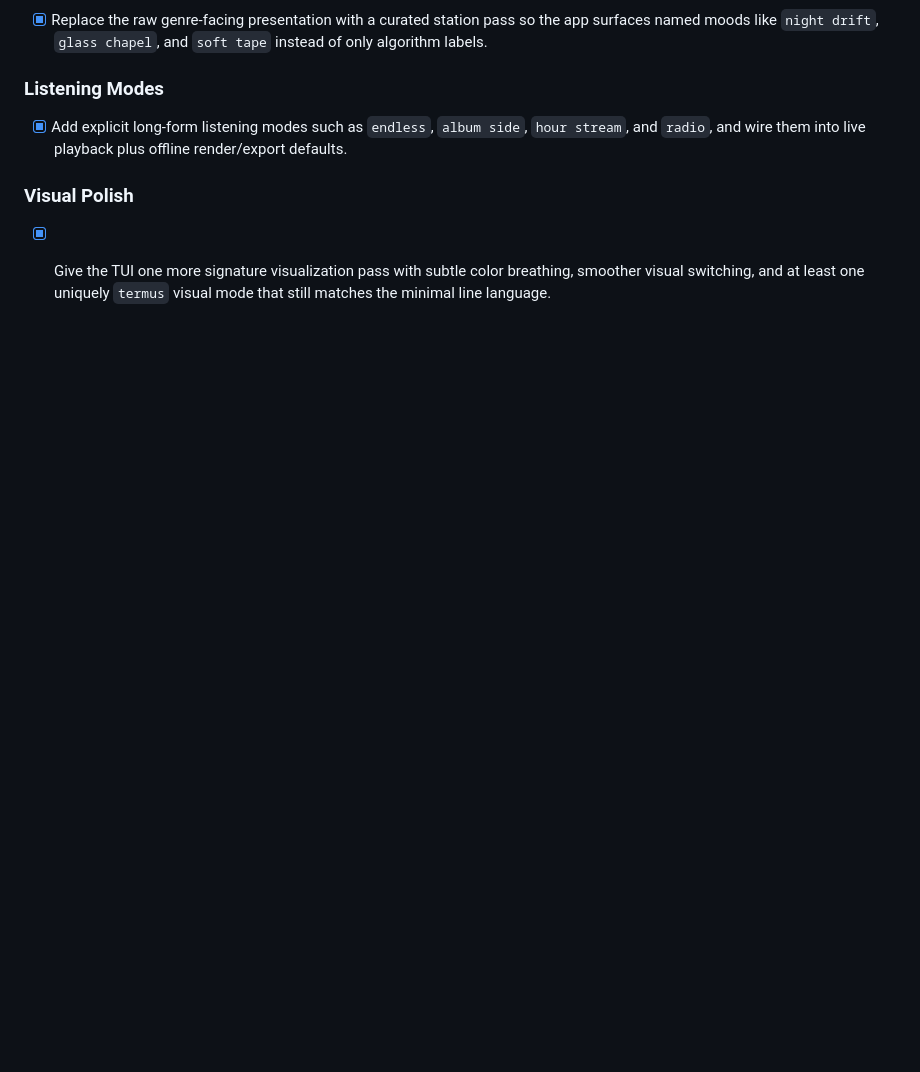
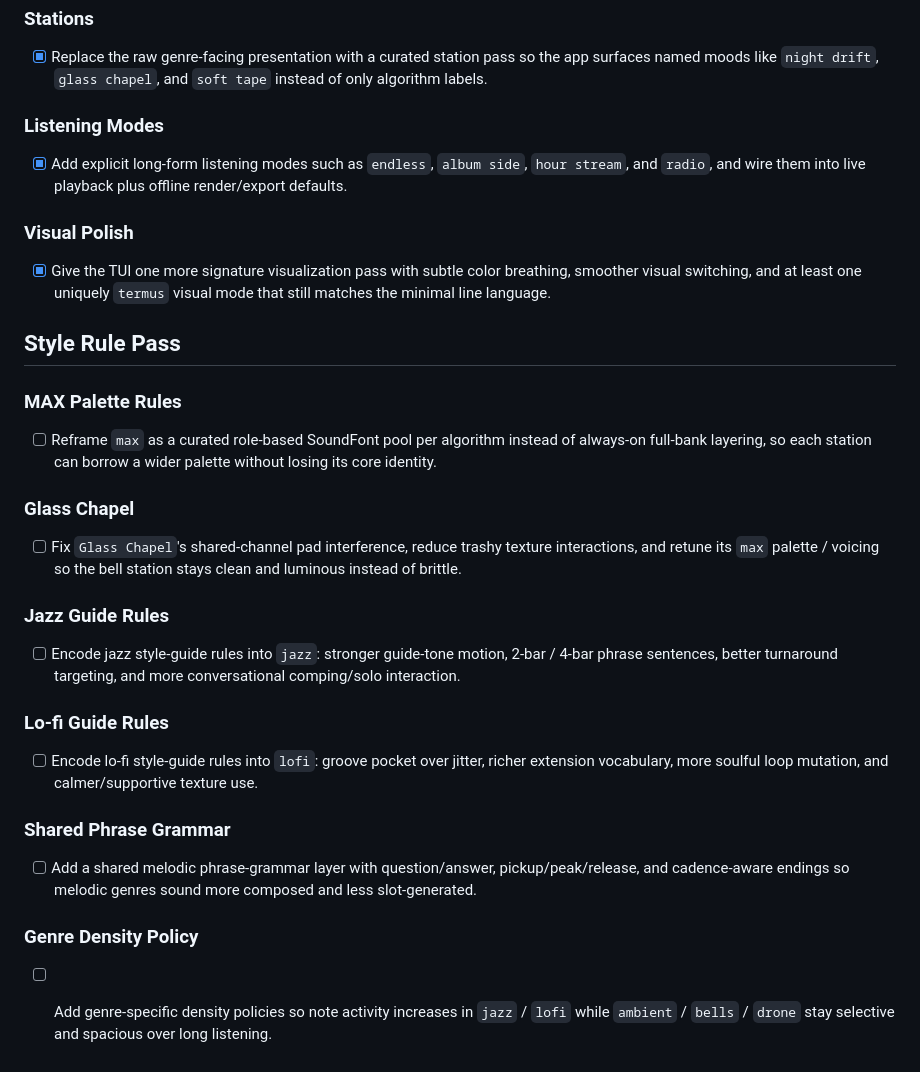
Before and after one commit to mrbrutti/termus, a Markdown page: TODO.md, the part around the change. Drawn GitHub-style; blank space fills up the shorter version.

Commit message:
docs: add style rule pass backlog

```diff
--- a/TODO.md
+++ b/TODO.md
@@ -107,3 +107,23 @@
 
 ### Visual Polish
 - [x] Give the TUI one more signature visualization pass with subtle color breathing, smoother visual switching, and at least one uniquely `termus` visual mode that still matches the minimal line language.
+
+## Style Rule Pass
+
+### MAX Palette Rules
+- [ ] Reframe `max` as a curated role-based SoundFont pool per algorithm instead of always-on full-bank layering, so each station can borrow a wider palette without losing its core identity.
+
+### Glass Chapel
+- [ ] Fix `Glass Chapel`'s shared-channel pad interference, reduce trashy texture interactions, and retune its `max` palette / voicing so the bell station stays clean and luminous instead of brittle.
+
+### Jazz Guide Rules
+- [ ] Encode jazz style-guide rules into `jazz`: stronger guide-tone motion, 2-bar / 4-bar phrase sentences, better turnaround targeting, and more conversational comping/solo interaction.
+
+### Lo-fi Guide Rules
+- [ ] Encode lo-fi style-guide rules into `lofi`: groove pocket over jitter, richer extension vocabulary, more soulful loop mutation, and calmer/supportive texture use.
+
+### Shared Phrase Grammar
+- [ ] Add a shared melodic phrase-grammar layer with question/answer, pickup/peak/release, and cadence-aware endings so melodic genres sound more composed and less slot-generated.
+
+### Genre Density Policy
+- [ ] Add genre-specific density policies so note activity increases in `jazz` / `lofi` while `ambient` / `bells` / `drone` stay selective and spacious over long listening.
```
